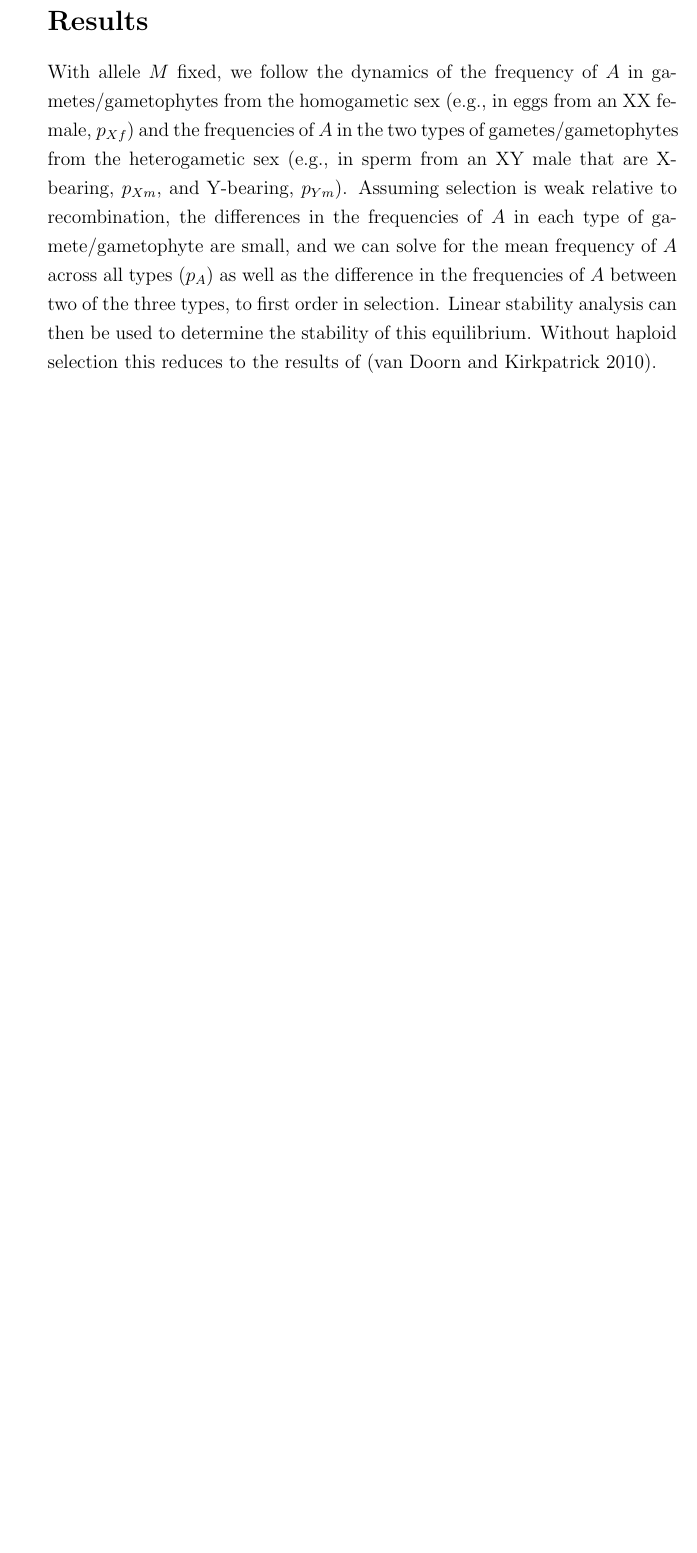
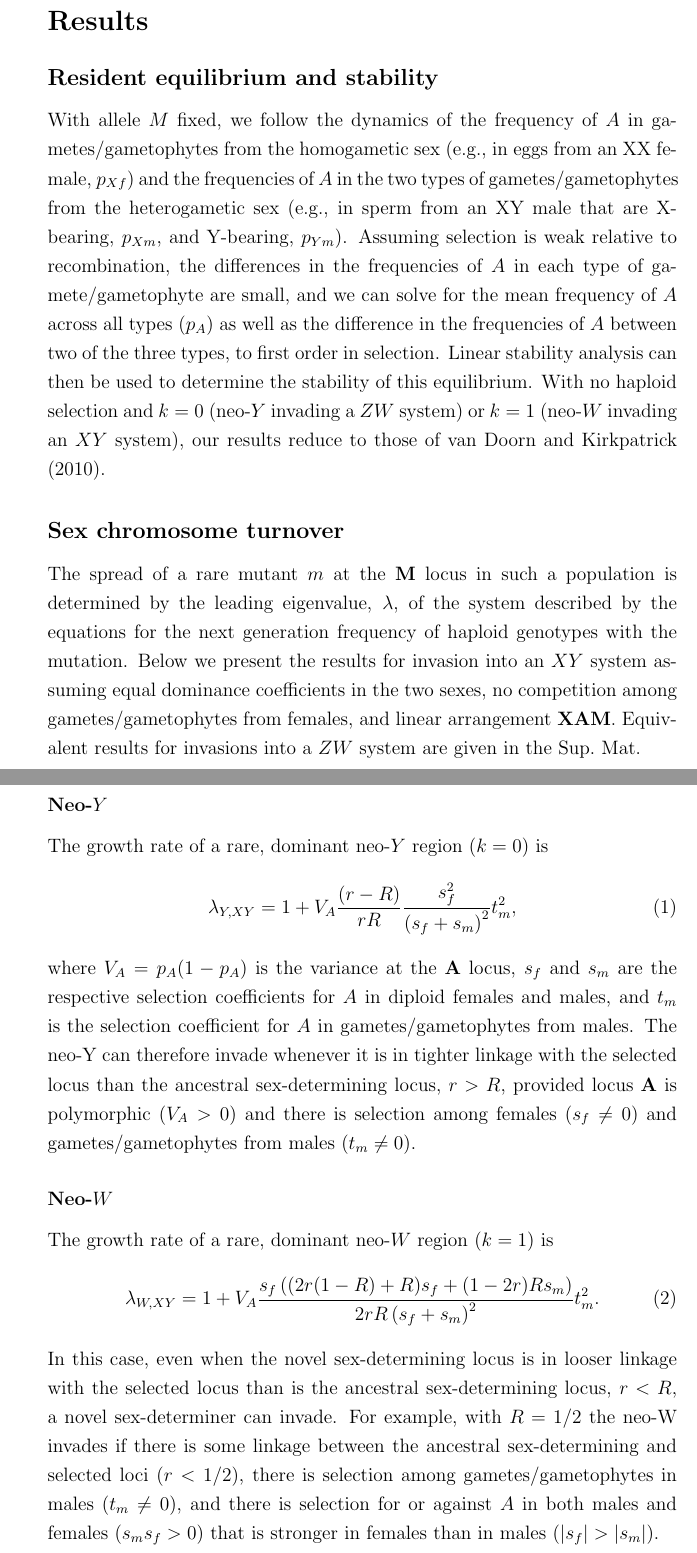
Before and after one commit to mmosmond/HaploidSelectionSexTurnover, a LaTeX paper (LaTeX/Turnover.tex): part of page 7 of 15 before the commit and two parts of pages 7 and 8 of 17 after it, the two joined at a grey line, cut so that both start at the same text, the shorter picture padded with empty space. Compiled offline with pdfLaTeX.

Commit message:
lambdas added

```diff
--- a/LaTeX/Turnover.tex
+++ b/LaTeX/Turnover.tex
@@ -157,11 +158,32 @@ Numerical simulations are used to examine when an invading mutation goes to fixa
 \section*{Results}
 %%%%%%%%%%%%%%%%%%%%%%%%%
 
-%resident equilibrium
+\subsection*{Resident equilibrium and stability}
 With allele $M$ fixed, we follow the dynamics of the frequency of $A$ in gametes/gametophytes from the homogametic sex (e.g., in eggs from an XX female, $p_{Xf}$) and the frequencies of $A$ in the two types of gametes/gametophytes from the heterogametic sex (e.g., in sperm from an XY male that are X-bearing, $p_{Xm}$, and Y-bearing, $p_{Ym}$).
 Assuming selection is weak relative to recombination, the differences in the frequencies of $A$ in each type of gamete/gametophyte are small, and we can solve for the mean frequency of $A$ across all types ($p_A$) as well as the difference in the frequencies of $A$ between two of the three types, to first order in selection.
 Linear stability analysis can then be used to determine the stability of this equilibrium.
-Without haploid selection this reduces to the results of \citep{vanDoorn:2010hu}.
+With no haploid selection and $k=0$ (neo-$Y$ invading a $ZW$ system) or $k=1$ (neo-$W$ invading an $XY$ system), our results reduce to those of \cite{vanDoorn:2010hu}.
 
-%external stability/turnover
+\subsection*{Sex chromosome turnover}
+The spread of a rare mutant $m$ at the \textbf{M} locus in such a population is determined by the leading eigenvalue, $\lambda$, of the system described by the equations for the next generation frequency of haploid genotypes with the mutation. %, evaluated at the above equilibrium.
+Below we present the results for invasion into an $XY$ system assuming equal dominance coefficients in the two sexes, no competition among gametes/gametophytes from females, and linear arrangement \textbf{X}\textbf{A}\textbf{M}.
+Equivalent results for invasions into a $ZW$ system are given in the Sup.\ Mat.
 
+\subsubsection*{Neo-$Y$}
+
+The growth rate of a rare, dominant neo-$Y$ region ($k=0$) is
+\begin{equation}
+\lambda_{Y,XY} = 1 + V_A \frac{(r - R)}{r R} \frac{s_f^2}{\left( s_f + s_m \right)^2} t_m^2,
+\end{equation}
+where $V_A = p_A(1-p_A)$ is the variance at the \textbf{A} locus, $s_f$ and $s_m$ are the respective selection coefficients for $A$ in diploid females and males, and $t_m$ is the selection coefficient for $A$ in gametes/gametophytes from males.
+The neo-Y can therefore invade whenever it is in tighter linkage with the selected locus than the ancestral sex-determining locus, $r>R$, provided locus \textbf{A} is polymorphic ($V_A>0$) and there is selection among females ($s_f\neq0$) and gametes/gametophytes from males ($t_m\neq0$).
+%write in general form without weak selection
+
+\subsubsection*{Neo-$W$}
+
+The growth rate of a rare, dominant neo-$W$ region ($k=1$) is
+\begin{equation}
+\lambda_{W,XY} = 1 + V_A \frac{s_f \left( (2 r (1-R) +R) s_f + (1- 2r) R s_m \right)}{2 r R \left( s_f + s_m \right)^2} t_m^2.
+\end{equation}
+In this case, even when the novel sex-determining locus is in looser linkage with the selected locus than is the ancestral sex-determining locus, $r<R$, a novel sex-determiner can invade.
+For example, with $R=1/2$ the neo-W invades if there is some linkage between the ancestral sex-determining and selected loci ($r<1/2$), there is selection among gametes/gametophytes in males ($t_m\neq0$), and there is selection for or against $A$ in both males and females ($s_m s_f >0$) that is stronger in females than in males ($|s_f| > |s_m|$).
```
Also changed, not shown: LaTeX/Turnover.bbl, LaTeX/Turnover.pdf (added), LaTeX/Turnover.tex (18 more changed lines).
